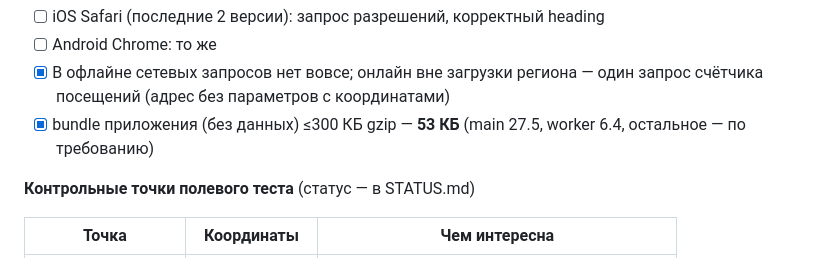
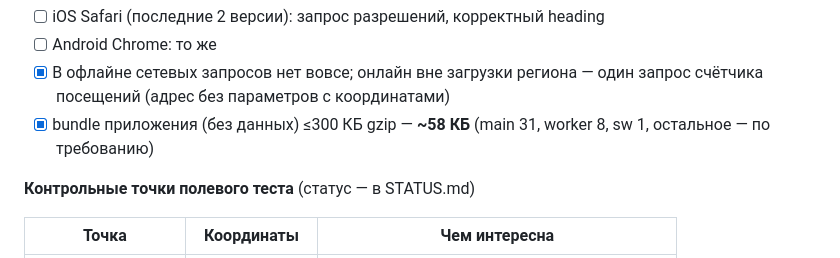
Before and after one commit to agran/vershiny, a Markdown page: docs/ROADMAP.md, the part around the change. GitHub-like rendering.

```diff
--- a/docs/ROADMAP.md
+++ b/docs/ROADMAP.md
@@ -116,7 +116,7 @@ Open-source аналог PeakFinder: веб-PWA, которое по камер
 - [ ] Android Chrome: то же
 - [x] В офлайне сетевых запросов нет вовсе; онлайн вне загрузки региона — один
       запрос счётчика посещений (адрес без параметров с координатами)
-- [x] bundle приложения (без данных) ≤300 КБ gzip — **53 КБ** (main 27.5, worker 6.4, остальное — по требованию)
+- [x] bundle приложения (без данных) ≤300 КБ gzip — **~58 КБ** (main 31, worker 8, sw 1, остальное — по требованию)
 
 **Контрольные точки полевого теста** (статус — в STATUS.md)
 
```
Also changed, not shown: docs/DATA-PIPELINE.md (+2 -1 lines), docs/STATUS.md (+27 -1 lines).
